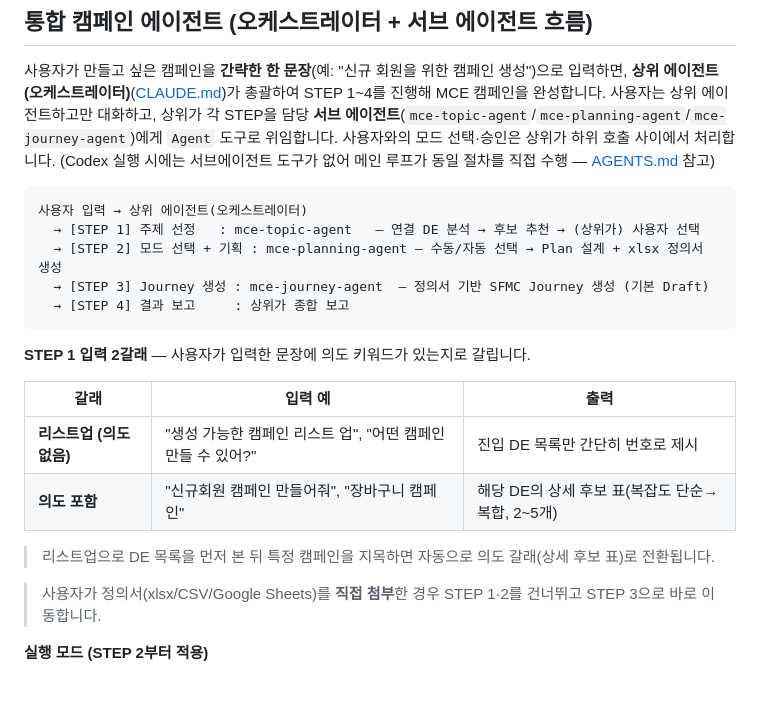
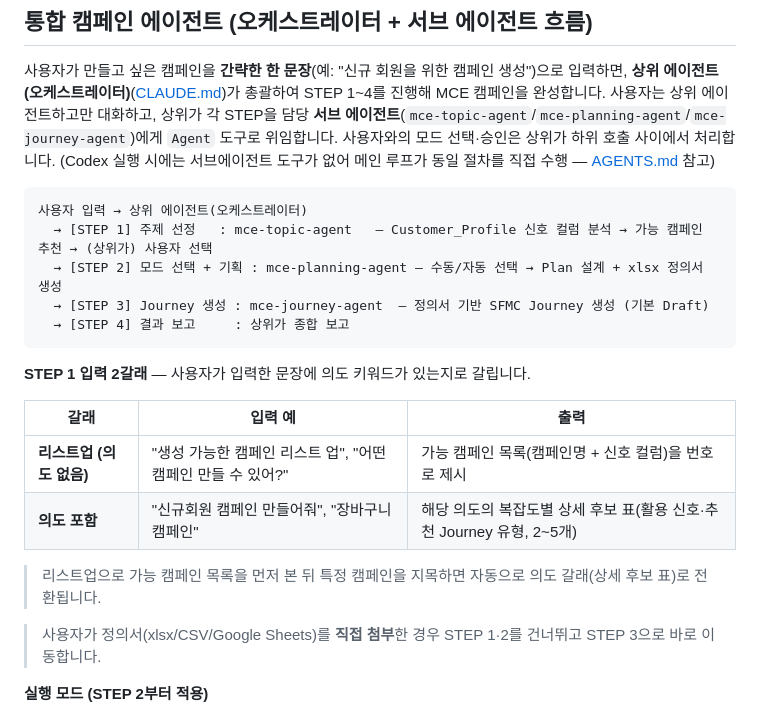
Before and after one commit to Minwoon-git/mce-packege-v4, a Markdown page: README.md, the part around the change. Rendered like a GitHub page; blank space fills up the shorter version.

Commit message:
MCE 캠페인 자동화 패키지

````diff
--- a/README.md
+++ b/README.md
@@ -117,7 +117,7 @@ claude mcp add --transport http sf-mce-mcp "https://mai-mce-mcp-cdp1.sfdc-yfeipo
 
 ```
 사용자 입력 → 상위 에이전트(오케스트레이터)
-  → [STEP 1] 주제 선정   : mce-topic-agent   — 연결 DE 분석 → 후보 추천 → (상위가) 사용자 선택
+  → [STEP 1] 주제 선정   : mce-topic-agent   — Customer_Profile 신호 컬럼 분석 → 가능 캠페인 추천 → (상위가) 사용자 선택
   → [STEP 2] 모드 선택 + 기획 : mce-planning-agent — 수동/자동 선택 → Plan 설계 + xlsx 정의서 생성
   → [STEP 3] Journey 생성 : mce-journey-agent  — 정의서 기반 SFMC Journey 생성 (기본 Draft)
   → [STEP 4] 결과 보고     : 상위가 종합 보고
@@ -127,10 +127,10 @@ claude mcp add --transport http sf-mce-mcp "https://mai-mce-mcp-cdp1.sfdc-yfeipo
 
 | 갈래 | 입력 예 | 출력 |
 |------|---------|------|
-| **리스트업 (의도 없음)** | "생성 가능한 캠페인 리스트 업", "어떤 캠페인 만들 수 있어?" | 진입 DE 목록만 간단히 번호로 제시 |
-| **의도 포함** | "신규회원 캠페인 만들어줘", "장바구니 캠페인" | 해당 DE의 상세 후보 표(복잡도 단순→복합, 2~5개) |
+| **리스트업 (의도 없음)** | "생성 가능한 캠페인 리스트 업", "어떤 캠페인 만들 수 있어?" | 가능 캠페인 목록(캠페인명 + 신호 컬럼)을 번호로 제시 |
+| **의도 포함** | "신규회원 캠페인 만들어줘", "장바구니 캠페인" | 해당 의도의 복잡도별 상세 후보 표(활용 신호·추천 Journey 유형, 2~5개) |
 
-> 리스트업으로 DE 목록을 먼저 본 뒤 특정 캠페인을 지목하면 자동으로 의도 갈래(상세 후보 표)로 전환됩니다.
+> 리스트업으로 가능 캠페인 목록을 먼저 본 뒤 특정 캠페인을 지목하면 자동으로 의도 갈래(상세 후보 표)로 전환됩니다.
 
 > 사용자가 정의서(xlsx/CSV/Google Sheets)를 **직접 첨부**한 경우 STEP 1·2를 건너뛰고 STEP 3으로 바로 이동합니다.
 
````
